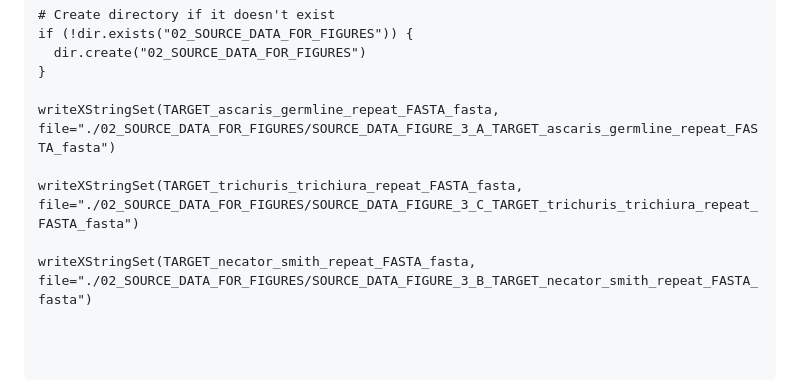
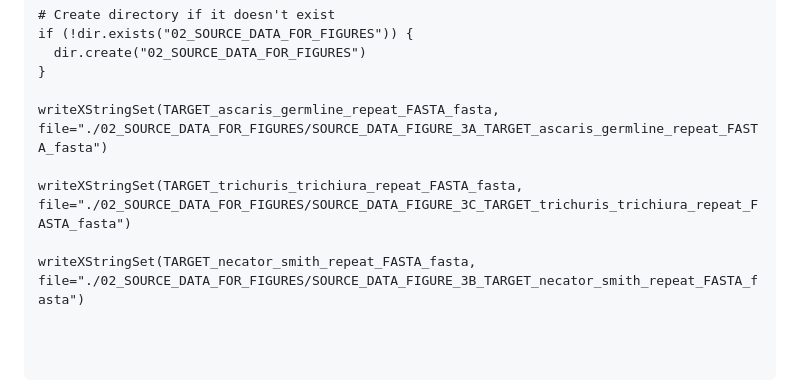
Before and after one commit to MarinaSci/Global_skim_analysis, a Markdown page: poo_worm_STH_global_skim_09_NUCLEAR_GENOME_REPEATS.md, the part around the change. Rendered like a GitHub page.

Commit message:
code update on file names

```diff
--- a/poo_worm_STH_global_skim_09_NUCLEAR_GENOME_REPEATS.md
+++ b/poo_worm_STH_global_skim_09_NUCLEAR_GENOME_REPEATS.md
@@ -208,11 +208,11 @@ if (!dir.exists("02_SOURCE_DATA_FOR_FIGURES")) {
   dir.create("02_SOURCE_DATA_FOR_FIGURES")
 }
 
-writeXStringSet(TARGET_ascaris_germline_repeat_FASTA_fasta, file="./02_SOURCE_DATA_FOR_FIGURES/SOURCE_DATA_FIGURE_3_A_TARGET_ascaris_germline_repeat_FASTA_fasta")
+writeXStringSet(TARGET_ascaris_germline_repeat_FASTA_fasta, file="./02_SOURCE_DATA_FOR_FIGURES/SOURCE_DATA_FIGURE_3A_TARGET_ascaris_germline_repeat_FASTA_fasta")
 
-writeXStringSet(TARGET_trichuris_trichiura_repeat_FASTA_fasta, file="./02_SOURCE_DATA_FOR_FIGURES/SOURCE_DATA_FIGURE_3_C_TARGET_trichuris_trichiura_repeat_FASTA_fasta")
+writeXStringSet(TARGET_trichuris_trichiura_repeat_FASTA_fasta, file="./02_SOURCE_DATA_FOR_FIGURES/SOURCE_DATA_FIGURE_3C_TARGET_trichuris_trichiura_repeat_FASTA_fasta")
 
-writeXStringSet(TARGET_necator_smith_repeat_FASTA_fasta, file="./02_SOURCE_DATA_FOR_FIGURES/SOURCE_DATA_FIGURE_3_B_TARGET_necator_smith_repeat_FASTA_fasta")
+writeXStringSet(TARGET_necator_smith_repeat_FASTA_fasta, file="./02_SOURCE_DATA_FOR_FIGURES/SOURCE_DATA_FIGURE_3B_TARGET_necator_smith_repeat_FASTA_fasta")
 
 
 
```
